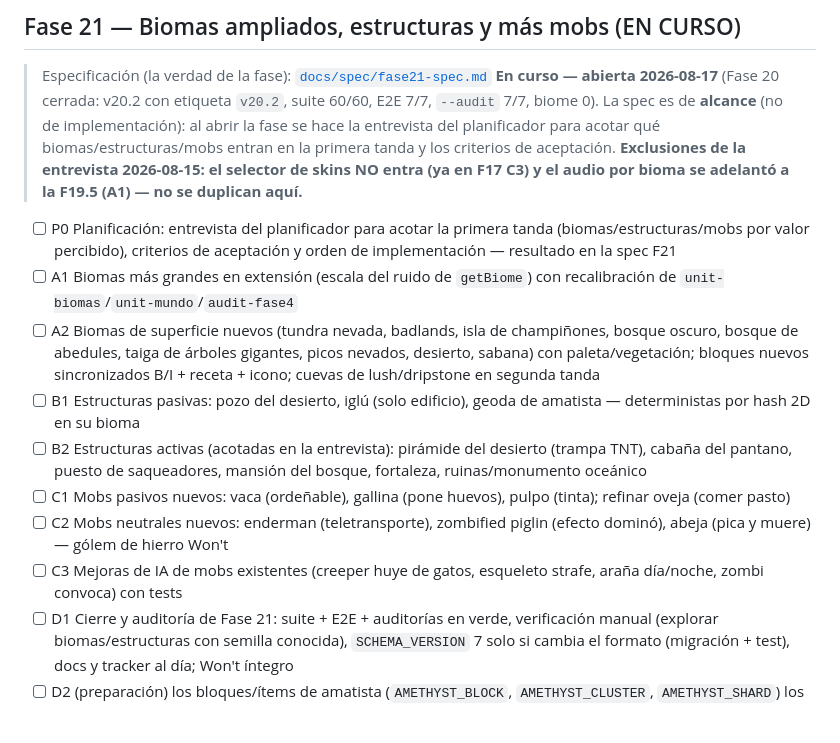
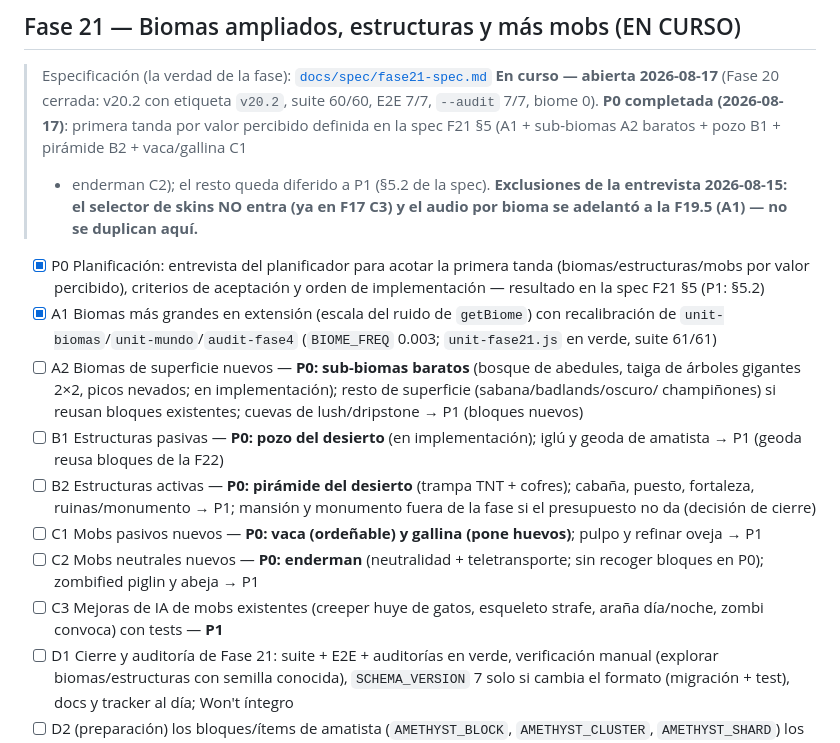
Before and after one commit to carlosyoan99/minecraft, a Markdown page: TODO.md, the part around the change. Rendered like a GitHub page; blank space fills up the shorter version.

```diff
--- a/TODO.md
+++ b/TODO.md
@@ -1013,34 +1013,40 @@
 
 > Especificación (la verdad de la fase): [`docs/spec/fase21-spec.md`](docs/spec/fase21-spec.md)
 > **En curso — abierta 2026-08-17** (Fase 20 cerrada: v20.2 con etiqueta
-> `v20.2`, suite 60/60, E2E 7/7, `--audit` 7/7, biome 0). La spec es de
-> **alcance** (no de implementación): al abrir la fase se hace la entrevista
-> del planificador para acotar qué biomas/estructuras/mobs entran en la
-> primera tanda y los criterios de aceptación. **Exclusiones de la
-> entrevista 2026-08-15: el selector de skins NO entra (ya en F17 C3) y el
-> audio por bioma se adelantó a la F19.5 (A1) — no se duplican aquí.**
+> `v20.2`, suite 60/60, E2E 7/7, `--audit` 7/7, biome 0). **P0 completada
+> (2026-08-17)**: primera tanda por valor percibido definida en la spec F21
+> §5 (A1 + sub-biomas A2 baratos + pozo B1 + pirámide B2 + vaca/gallina C1
+> + enderman C2); el resto queda diferido a P1 (§5.2 de la spec).
+> **Exclusiones de la entrevista 2026-08-15: el selector de skins NO entra
+> (ya en F17 C3) y el audio por bioma se adelantó a la F19.5 (A1) — no se
+> duplican aquí.**
 
-- [ ] P0 Planificación: entrevista del planificador para acotar la primera
+- [x] P0 Planificación: entrevista del planificador para acotar la primera
       tanda (biomas/estructuras/mobs por valor percibido), criterios de
-      aceptación y orden de implementación — resultado en la spec F21
-- [ ] A1 Biomas más grandes en extensión (escala del ruido de `getBiome`)
+      aceptación y orden de implementación — resultado en la spec F21 §5
+      (P1: §5.2)
+- [x] A1 Biomas más grandes en extensión (escala del ruido de `getBiome`)
       con recalibración de `unit-biomas`/`unit-mundo`/`audit-fase4`
-- [ ] A2 Biomas de superficie nuevos (tundra nevada, badlands, isla de
-      champiñones, bosque oscuro, bosque de abedules, taiga de árboles
-      gigantes, picos nevados, desierto, sabana) con paleta/vegetación;
-      bloques nuevos sincronizados B/I + receta + icono; cuevas de
-      lush/dripstone en segunda tanda
-- [ ] B1 Estructuras pasivas: pozo del desierto, iglú (solo edificio),
-      geoda de amatista — deterministas por hash 2D en su bioma
-- [ ] B2 Estructuras activas (acotadas en la entrevista): pirámide del
-      desierto (trampa TNT), cabaña del pantano, puesto de saqueadores,
-      mansión del bosque, fortaleza, ruinas/monumento oceánico
-- [ ] C1 Mobs pasivos nuevos: vaca (ordeñable), gallina (pone huevos),
-      pulpo (tinta); refinar oveja (comer pasto)
-- [ ] C2 Mobs neutrales nuevos: enderman (teletransporte), zombified piglin
-      (efecto dominó), abeja (pica y muere) — gólem de hierro Won't
+      (`BIOME_FREQ` 0.003; `unit-fase21.js` en verde, suite 61/61)
+- [ ] A2 Biomas de superficie nuevos — **P0: sub-biomas baratos** (bosque
+      de abedules, taiga de árboles gigantes 2×2, picos nevados; en
+      implementación); resto de superficie (sabana/badlands/oscuro/
+      champiñones) si reusan bloques existentes; cuevas de lush/dripstone
+      → P1 (bloques nuevos)
+- [ ] B1 Estructuras pasivas — **P0: pozo del desierto** (en
+      implementación); iglú y geoda de amatista → P1 (geoda reusa bloques
+      de la F22)
+- [ ] B2 Estructuras activas — **P0: pirámide del desierto** (trampa TNT
+      + cofres); cabaña, puesto, fortaleza, ruinas/monumento → P1; mansión
+      y monumento fuera de la fase si el presupuesto no da (decisión de
+      cierre)
+- [ ] C1 Mobs pasivos nuevos — **P0: vaca (ordeñable) y gallina (pone
+      huevos)**; pulpo y refinar oveja → P1
+- [ ] C2 Mobs neutrales nuevos — **P0: enderman** (neutralidad +
+      teletransporte; sin recoger bloques en P0); zombified piglin y abeja
+      → P1
 - [ ] C3 Mejoras de IA de mobs existentes (creeper huye de gatos, esqueleto
-      strafe, araña día/noche, zombi convoca) con tests
+      strafe, araña día/noche, zombi convoca) con tests — **P1**
 - [ ] D1 Cierre y auditoría de Fase 21: suite + E2E + auditorías en verde,
       verificación manual (explorar biomas/estructuras con semilla
       conocida), `SCHEMA_VERSION` 7 solo si cambia el formato (migración +
```
Also changed, not shown: docs/spec/fase21-spec.md (+79 -3 lines).
